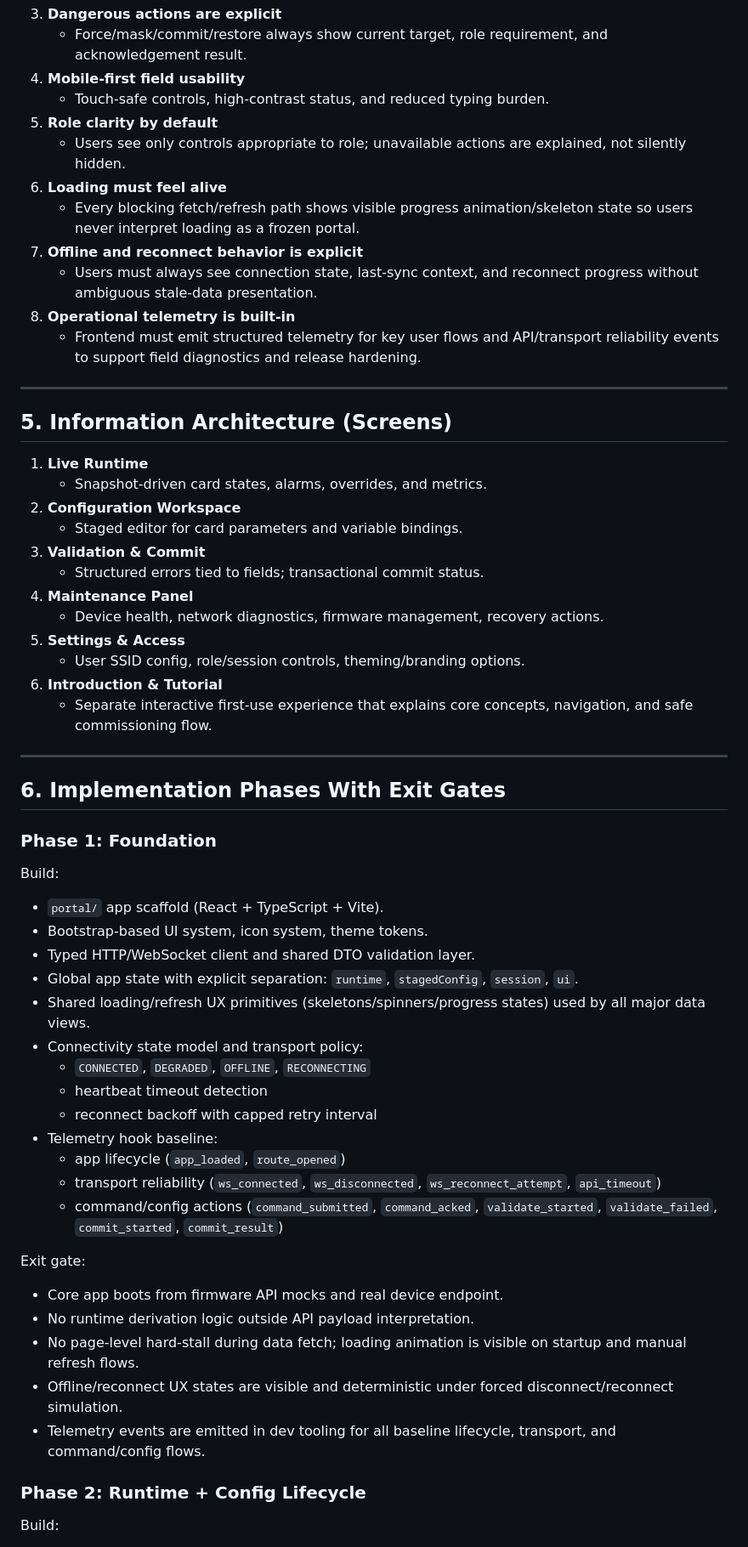
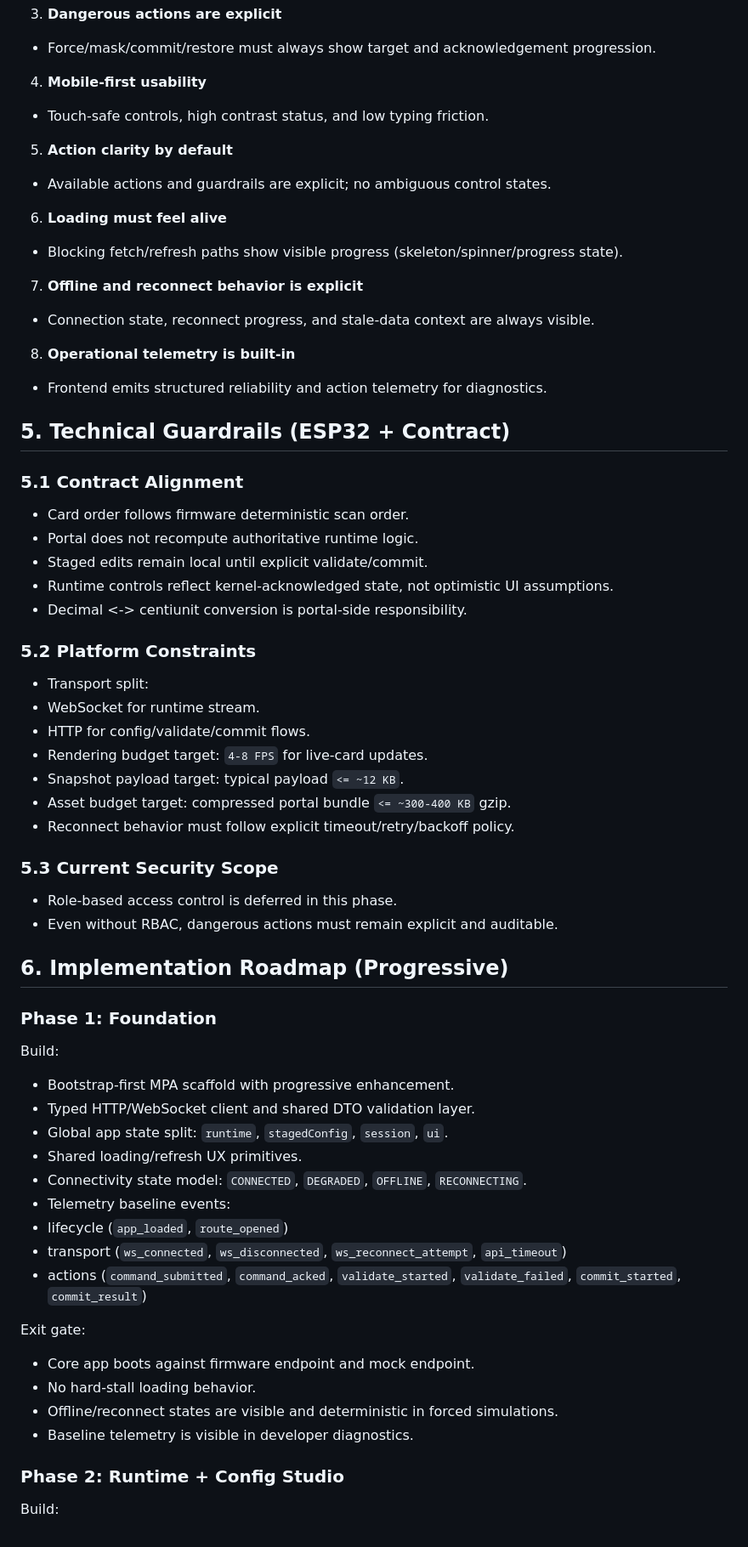
Before and after one commit to tamim-factorynext/Advanced-Timer-V3, a Markdown page: docs/portal-v3-plan.md, the part around one of its changes. Shown at 85% size. Drawn GitHub-style.

```diff
--- a/docs/portal-v3-plan.md
+++ b/docs/portal-v3-plan.md
@@ -77,61 +72,67 @@ The portal is considered vision-compatible only if all invariants below hold:
 3. **Dangerous actions are explicit**
-   - Force/mask/commit/restore always show current target, role requirement, and acknowledgement result.
-4. **Mobile-first field usability**
-   - Touch-safe controls, high-contrast status, and reduced typing burden.
-5. **Role clarity by default**
-   - Users see only controls appropriate to role; unavailable actions are explained, not silently hidden.
+- Force/mask/commit/restore must always show target and acknowledgement progression.
+
+4. **Mobile-first usability**
+- Touch-safe controls, high contrast status, and low typing friction.
+
+5. **Action clarity by default**
+- Available actions and guardrails are explicit; no ambiguous control states.
+
 6. **Loading must feel alive**
-   - Every blocking fetch/refresh path shows visible progress animation/skeleton state so users never interpret loading as a frozen portal.
+- Blocking fetch/refresh paths show visible progress (skeleton/spinner/progress state).
+
 7. **Offline and reconnect behavior is explicit**
-   - Users must always see connection state, last-sync context, and reconnect progress without ambiguous stale-data presentation.
+- Connection state, reconnect progress, and stale-data context are always visible.
+
 8. **Operational telemetry is built-in**
-   - Frontend must emit structured telemetry for key user flows and API/transport reliability events to support field diagnostics and release hardening.
+- Frontend emits structured reliability and action telemetry for diagnostics.
 
----
+## 5. Technical Guardrails (ESP32 + Contract)
 
-## 5. Information Architecture (Screens)
+### 5.1 Contract Alignment
 
-1. **Live Runtime**
-   - Snapshot-driven card states, alarms, overrides, and metrics.
-2. **Configuration Workspace**
-   - Staged editor for card parameters and variable bindings.
-3. **Validation & Commit**
-   - Structured errors tied to fields; transactional commit status.
-4. **Maintenance Panel**
-   - Device health, network diagnostics, firmware management, recovery actions.
-5. **Settings & Access**
-   - User SSID config, role/session controls, theming/branding options.
-6. **Introduction & Tutorial**
-   - Separate interactive first-use experience that explains core concepts, navigation, and safe commissioning flow.
+- Card order follows firmware deterministic scan order.
+- Portal does not recompute authoritative runtime logic.
+- Staged edits remain local until explicit validate/commit.
+- Runtime controls reflect kernel-acknowledged state, not optimistic UI assumptions.
+- Decimal <-> centiunit conversion is portal-side responsibility.
 
----
+### 5.2 Platform Constraints
 
-## 6. Implementation Phases With Exit Gates
+- Transport split:
+- WebSocket for runtime stream.
+- HTTP for config/validate/commit flows.
+- Rendering budget target: `4-8 FPS` for live-card updates.
+- Snapshot payload target: typical payload `<= ~12 KB`.
+- Asset budget target: compressed portal bundle `<= ~300-400 KB` gzip.
+- Reconnect behavior must follow explicit timeout/retry/backoff policy.
+
+### 5.3 Current Security Scope
+
+- Role-based access control is deferred in this phase.
+- Even without RBAC, dangerous actions must remain explicit and auditable.
+
+## 6. Implementation Roadmap (Progressive)
 
 ### Phase 1: Foundation
 
 Build:
-- `portal/` app scaffold (React + TypeScript + Vite).
-- Bootstrap-based UI system, icon system, theme tokens.
+- Bootstrap-first MPA scaffold with progressive enhancement.
 - Typed HTTP/WebSocket client and shared DTO validation layer.
-- Global app state with explicit separation: `runtime`, `stagedConfig`, `session`, `ui`.
-- Shared loading/refresh UX primitives (skeletons/spinners/progress states) used by all major data views.
-- Connectivity state model and transport policy:
-  - `CONNECTED`, `DEGRADED`, `OFFLINE`, `RECONNECTING`
-  - heartbeat timeout detection
-  - reconnect backoff with capped retry interval
-- Telemetry hook baseline:
-  - app lifecycle (`app_loaded`, `route_opened`)
-  - transport reliability (`ws_connected`, `ws_disconnected`, `ws_reconnect_attempt`, `api_timeout`)
-  - command/config actions (`command_submitted`, `command_acked`, `validate_started`, `validate_failed`, `commit_started`, `commit_result`)
+- Global app state split: `runtime`, `stagedConfig`, `session`, `ui`.
+- Shared loading/refresh UX primitives.
+- Connectivity state model: `CONNECTED`, `DEGRADED`, `OFFLINE`, `RECONNECTING`.
+- Telemetry baseline events:
+- lifecycle (`app_loaded`, `route_opened`)
+- transport (`ws_connected`, `ws_disconnected`, `ws_reconnect_attempt`, `api_timeout`)
+- actions (`command_submitted`, `command_acked`, `validate_started`, `validate_failed`, `commit_started`, `commit_result`)
 
 Exit gate:
-- Core app boots from firmware API mocks and real device endpoint.
-- No runtime derivation logic outside API payload interpretation.
-- No page-level hard-stall during data fetch; loading animation is visible on startup and manual refresh flows.
-- Offline/reconnect UX states are visible and deterministic under forced disconnect/reconnect simulation.
-- Telemetry events are emitted in dev tooling for all baseline lifecycle, transport, and command/config flows.
+- Core app boots against firmware endpoint and mock endpoint.
+- No hard-stall loading behavior.
+- Offline/reconnect states are visible and deterministic in forced simulations.
+- Baseline telemetry is visible in developer diagnostics.
 
-### Phase 2: Runtime + Config Lifecycle
+### Phase 2: Runtime + Config Studio
 
 Build:
```
Also changed, not shown: other parts of docs/portal-v3-plan.md (+113 -164 lines).
